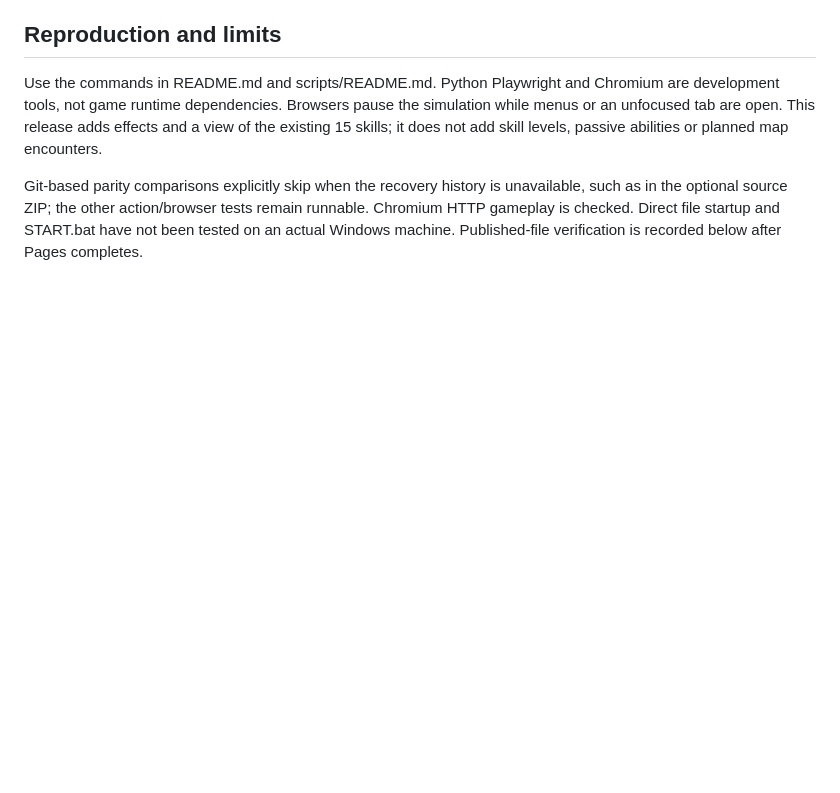
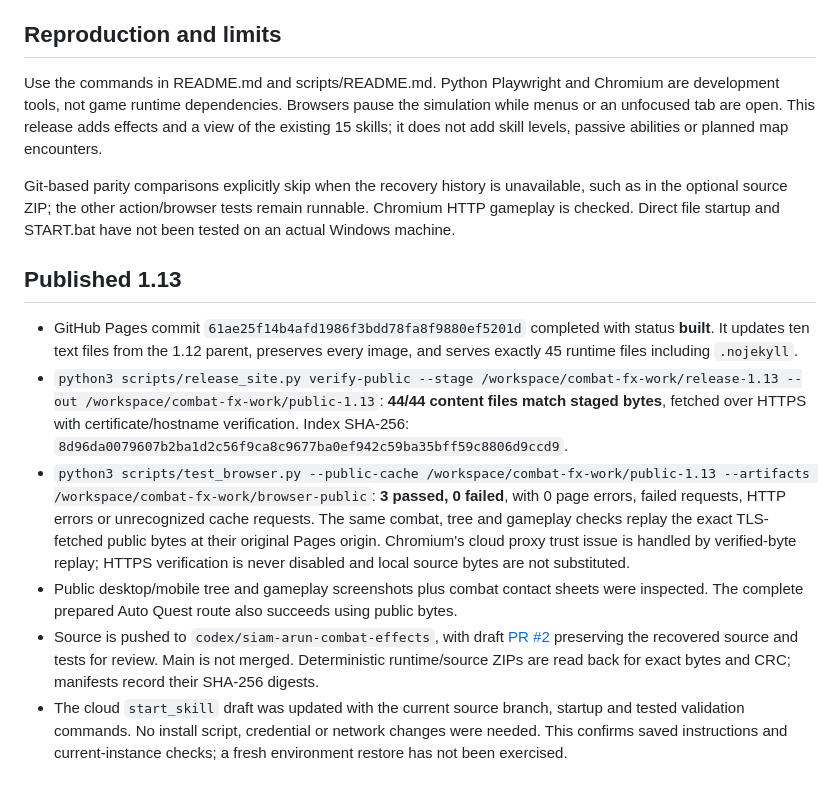
Before and after one commit to suwitchabuppapan-boop/Borderlands-Classic-Offline, a Markdown page: TEST_RESULTS.md, the part around the change. Drawn GitHub-style; blank space fills up the shorter version.

Commit message:
docs: record verified Pages 1.13 release and acceptance results

```diff
--- a/TEST_RESULTS.md
+++ b/TEST_RESULTS.md
@@ -23,4 +23,13 @@ All 27 image bytes plus character/crop metadata remain identical to the recovere
 
 Use the commands in README.md and scripts/README.md. Python Playwright and Chromium are development tools, not game runtime dependencies. Browsers pause the simulation while menus or an unfocused tab are open. This release adds effects and a view of the existing 15 skills; it does not add skill levels, passive abilities or planned map encounters.
 
-Git-based parity comparisons explicitly skip when the recovery history is unavailable, such as in the optional source ZIP; the other action/browser tests remain runnable. Chromium HTTP gameplay is checked. Direct file startup and START.bat have not been tested on an actual Windows machine. Published-file verification is recorded below after Pages completes.
+Git-based parity comparisons explicitly skip when the recovery history is unavailable, such as in the optional source ZIP; the other action/browser tests remain runnable. Chromium HTTP gameplay is checked. Direct file startup and START.bat have not been tested on an actual Windows machine.
+
+## Published 1.13
+
+- GitHub Pages commit `61ae25f14b4afd1986f3bdd78fa8f9880ef5201d` completed with status **built**. It updates ten text files from the 1.12 parent, preserves every image, and serves exactly 45 runtime files including `.nojekyll`.
+- `python3 scripts/release_site.py verify-public --stage /workspace/combat-fx-work/release-1.13 --out /workspace/combat-fx-work/public-1.13`: **44/44 content files match staged bytes**, fetched over HTTPS with certificate/hostname verification. Index SHA-256: `8d96da0079607b2ba1d2c56f9ca8c9677ba0ef942c59ba35bff59c8806d9ccd9`.
+- `python3 scripts/test_browser.py --public-cache /workspace/combat-fx-work/public-1.13 --artifacts /workspace/combat-fx-work/browser-public`: **3 passed, 0 failed**, with 0 page errors, failed requests, HTTP errors or unrecognized cache requests. The same combat, tree and gameplay checks replay the exact TLS-fetched public bytes at their original Pages origin. Chromium's cloud proxy trust issue is handled by verified-byte replay; HTTPS verification is never disabled and local source bytes are not substituted.
+- Public desktop/mobile tree and gameplay screenshots plus combat contact sheets were inspected. The complete prepared Auto Quest route also succeeds using public bytes.
+- Source is pushed to `codex/siam-arun-combat-effects`, with draft [PR #2](https://github.com/suwitchabuppapan-boop/Borderlands-Classic-Offline/pull/2) preserving the recovered source and tests for review. Main is not merged. Deterministic runtime/source ZIPs are read back for exact bytes and CRC; manifests record their SHA-256 digests.
+- The cloud `start_skill` draft was updated with the current source branch, startup and tested validation commands. No install script, credential or network changes were needed. This confirms saved instructions and current-instance checks; a fresh environment restore has not been exercised.
```
Also changed, not shown: 1 other file.
